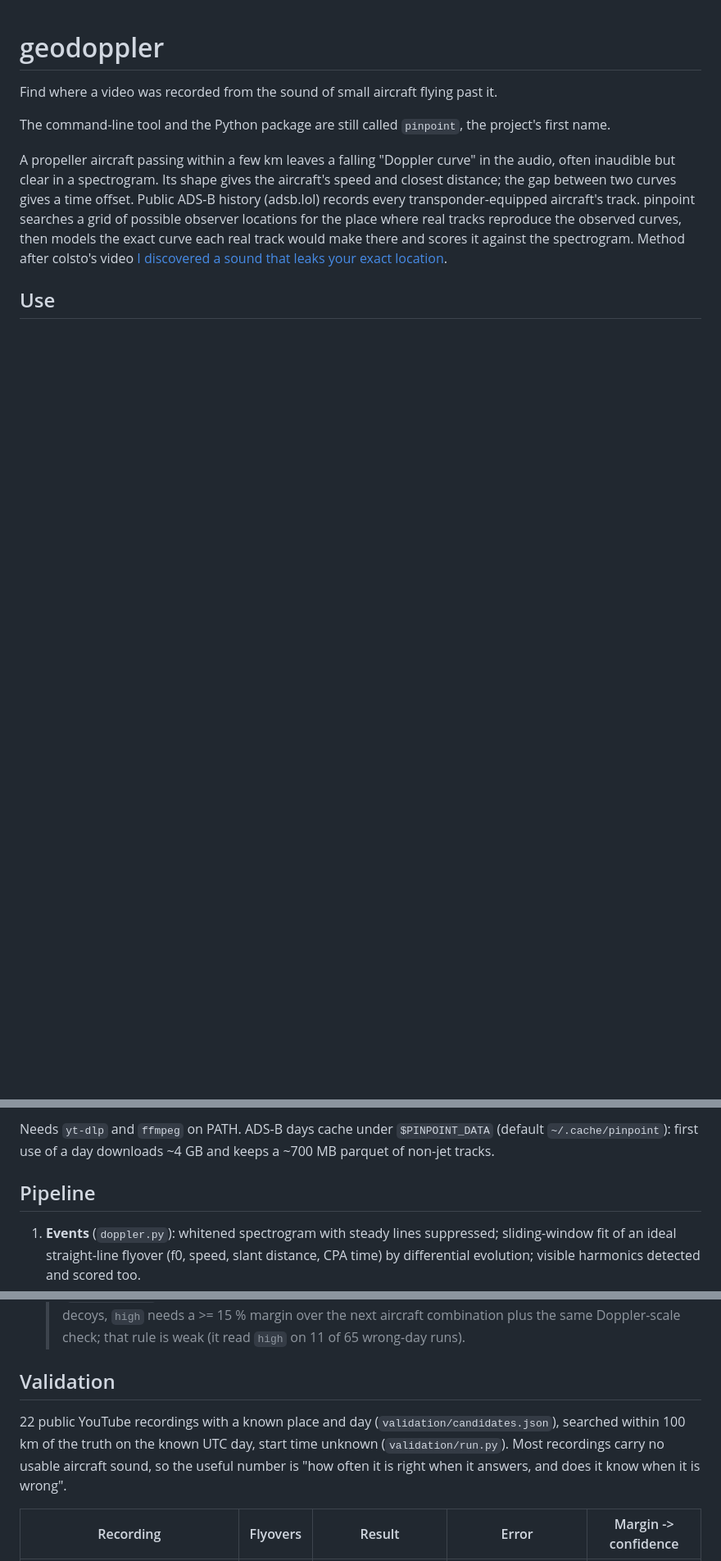
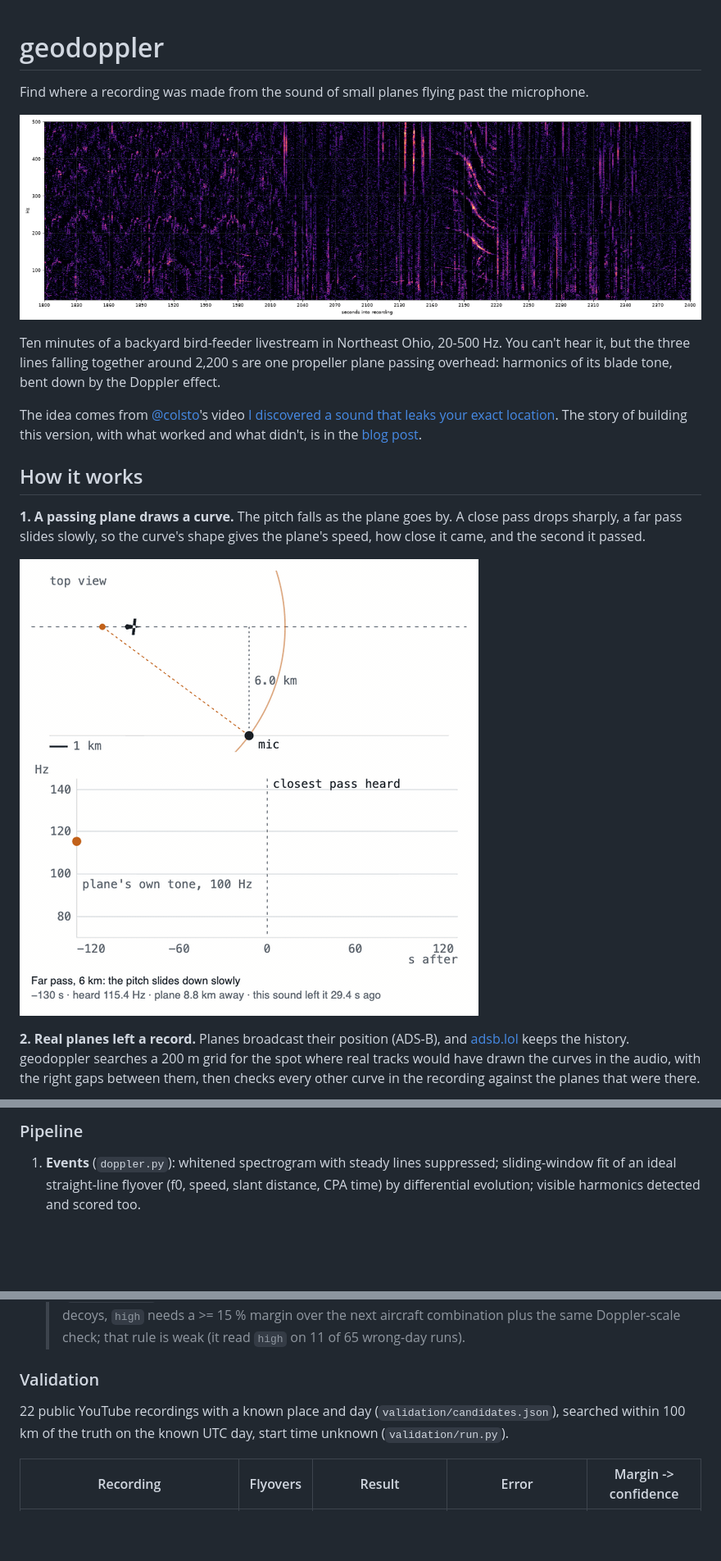
Before and after one commit to dreamiurg/geodoppler, a Markdown page: README.md, 3 parts joined by grey strips. Shown at 82% size. Rendered like a GitHub page; pictures changed too: docs/img/doppler.gif (added), docs/img/spectrogram-flyover.png (added); folded sections open; blank space fills up the shorter version.

```diff
--- a/README.md
+++ b/README.md
@@ -1,15 +1,27 @@
 # geodoppler
 
-Find where a video was recorded from the sound of small aircraft flying past it.
+Find where a recording was made from the sound of small planes flying past the microphone.
 
-The command-line tool and the Python package are still called `pinpoint`, the project's first name.
+![Spectrogram of a backyard bird-feeder livestream. Around 2,200 s three parallel lines fall in pitch.](docs/img/spectrogram-flyover.png)
 
-A propeller aircraft passing within a few km leaves a falling "Doppler curve" in the audio, often
-inaudible but clear in a spectrogram. Its shape gives the aircraft's speed and closest distance; the gap
-between two curves gives a time offset. Public ADS-B history (adsb.lol) records every transponder-equipped
-aircraft's track. pinpoint searches a grid of possible observer locations for the place where real tracks
-reproduce the observed curves, then models the exact curve each real track would make there and scores
-it against the spectrogram. Method after colsto's video
-[I discovered a sound that leaks your exact location](https://youtu.be/UytYrhYLOKI).
+Ten minutes of a backyard bird-feeder livestream in Northeast Ohio, 20-500 Hz. You can't hear it, but the three
+lines falling together around 2,200 s are one propeller plane passing overhead: harmonics of its blade tone,
+bent down by the Doppler effect.
 
-## Use
+The idea comes from [@colsto](https://www.youtube.com/@colsto)'s video
+[I discovered a sound that leaks your exact location](https://youtu.be/UytYrhYLOKI). The story of building this
+version, with what worked and what didn't, is in the
+[blog post](https://dreamiurg.net/2026/11/09/geolocating-backyard-bird-cams-by-listening-for-small-planes.html).
+
+## How it works
+
+**1. A passing plane draws a curve.** The pitch falls as the plane goes by. A close pass drops sharply, a far pass
+slides slowly, so the curve's shape gives the plane's speed, how close it came, and the second it passed.
+
+![A plane flies past a microphone while the pitch it heard draws itself, first for a 6 km pass, then a 0.5 km pass.](docs/img/doppler.gif)
+
+**2. Real planes left a record.** Planes broadcast their position (ADS-B), and [adsb.lol](https://adsb.lol) keeps
+the history. geodoppler searches a 200 m grid for the spot where real tracks would have drawn the curves in the
+audio, with the right gaps between them, then checks every other curve in the recording against the planes that
+were there.
+
@@ -37,8 +83,5 @@ Output in `runs/<id>/`: `map.html` (Leaflet, satellite, candidate heat, matched
 
-Needs `yt-dlp` and `ffmpeg` on PATH. ADS-B days cache under `$PINPOINT_DATA` (default
-`~/.cache/pinpoint`): first use of a day downloads ~4 GB and keeps a ~700 MB parquet of non-jet tracks.
-
-## Pipeline
+### Pipeline
 
 1. **Events** (`doppler.py`): whitened spectrogram with steady lines suppressed; sliding-window fit of an
    ideal straight-line flyover (f0, speed, slant distance, CPA time) by differential evolution;
@@ -63,12 +106,10 @@ Needs `yt-dlp` and `ffmpeg` on PATH. ADS-B days cache under `$PINPOINT_DATA` (de
    decoys, `high` needs a >= 15 % margin over the next aircraft combination plus the same Doppler-scale
    check; that rule is weak (it read `high` on 11 of 65 wrong-day runs).
 
-## Validation
+### Validation
 
 22 public YouTube recordings with a known place and day (`validation/candidates.json`), searched within
-100 km of the truth on the known UTC day, start time unknown (`validation/run.py`). Most recordings carry
-no usable aircraft sound, so the useful number is "how often it is right when it answers, and does it
-know when it is wrong".
+100 km of the truth on the known UTC day, start time unknown (`validation/run.py`).
 
 | Recording | Flyovers | Result | Error | Margin -> confidence |
 | --- | --- | --- | --- | --- |
```
Also changed, not shown: other parts of README.md (+51 -24 lines), docs/img/fitted-flyover.png (added), docs/img/pipeline.gif (added).
